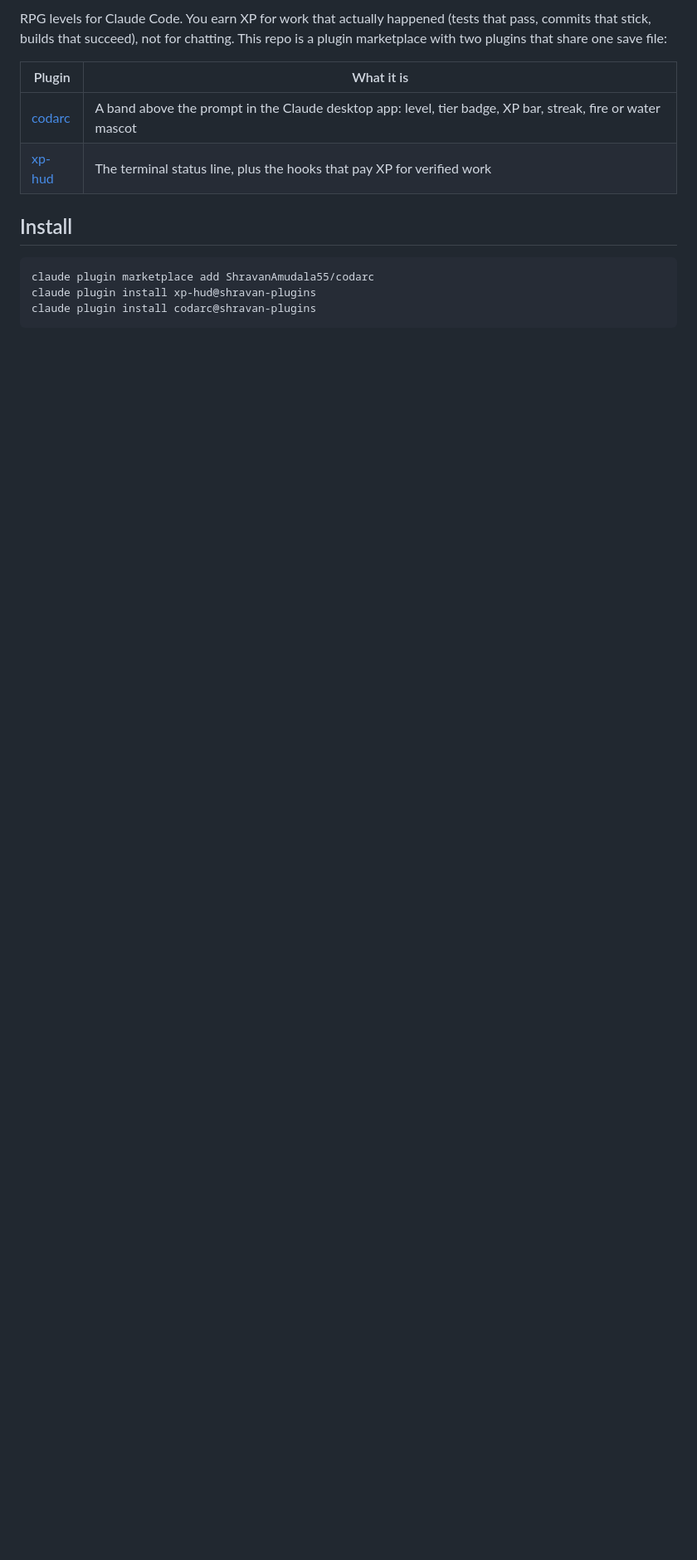
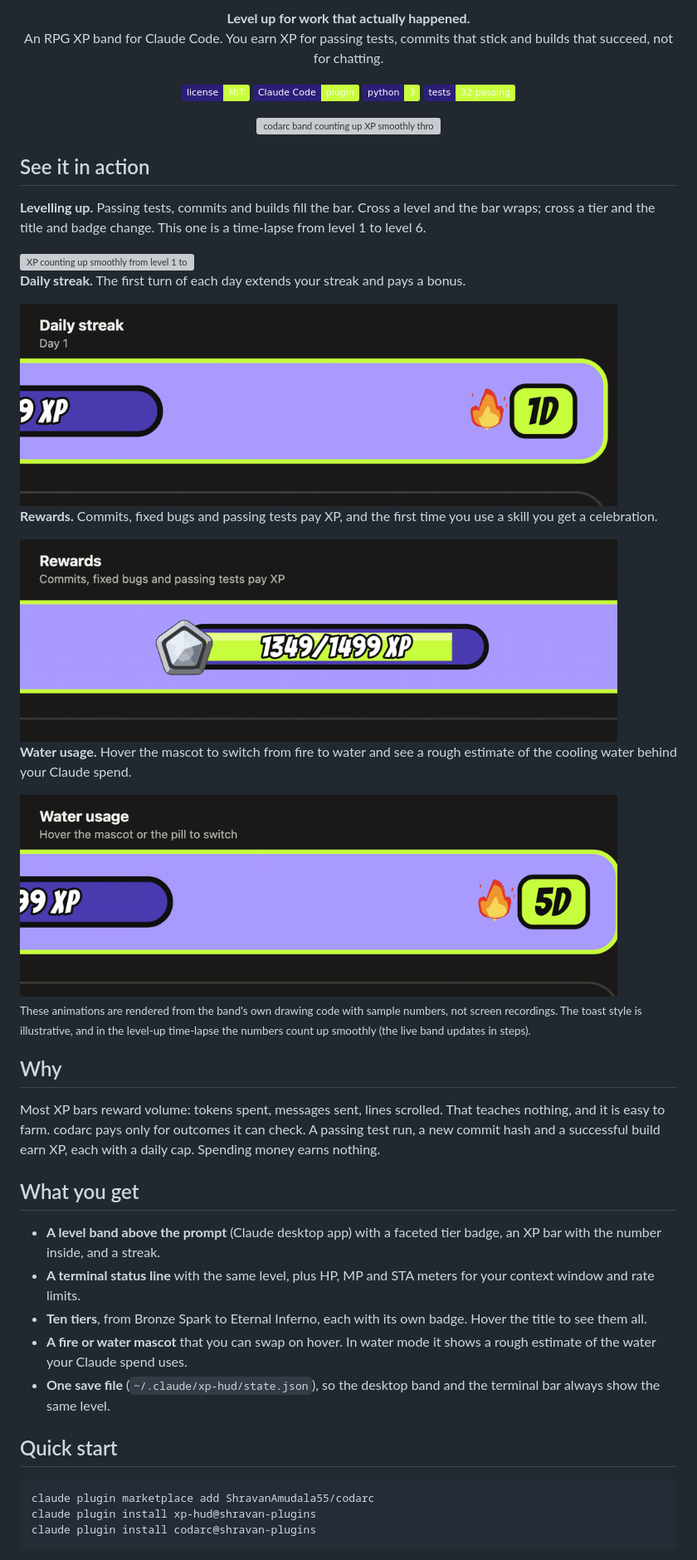
Before and after one commit to ShravanAmudala55/codarc, a Markdown page: README.md, the part around one of its changes. Shown at 83% size. Drawn GitHub-style; pictures changed too: docs/rewards.gif (added), docs/streak.gif (added), docs/water.gif (added); badges without logos; blank space fills up the shorter version; grey boxes are pictures that could not be loaded.

Commit message:
Rewrite README with demo animations
Add a professional README: overview, four demo GIFs (level-up, streak,
rewards, water usage), install steps, XP rules, tiers, privacy and
development notes.

````diff
--- a/README.md
+++ b/README.md
@@ -4,12 +6,54 @@
 
-RPG levels for Claude Code. You earn XP for work that actually happened (tests that pass, commits that stick, builds that succeed), not for chatting. This repo is a plugin marketplace with two plugins that share one save file:
+<p align="center">
+  <b>Level up for work that actually happened.</b><br>
+  An RPG XP band for Claude Code. You earn XP for passing tests, commits that stick and builds that succeed, not for chatting.
+</p>
 
-| Plugin | What it is |
-| --- | --- |
-| [codarc](plugins/codarc) | A band above the prompt in the Claude desktop app: level, tier badge, XP bar, streak, fire or water mascot |
-| [xp-hud](plugins/xp-hud) | The terminal status line, plus the hooks that pay XP for verified work |
+<p align="center">
+  <a href="LICENSE"><img alt="License: MIT" src="https://img.shields.io/badge/license-MIT-c8ff3d?labelColor=2b1f78"></a>
+  <img alt="Claude Code plugin" src="https://img.shields.io/badge/Claude%20Code-plugin-c8ff3d?labelColor=2b1f78">
+  <img alt="Python 3" src="https://img.shields.io/badge/python-3-c8ff3d?labelColor=2b1f78">
+  <img alt="Tests: 32 passing" src="https://img.shields.io/badge/tests-32%20passing-c8ff3d?labelColor=2b1f78">
+</p>
 
-## Install
+<p align="center">
+  <img src="docs/level-up.gif" alt="codarc band counting up XP smoothly through six levels, with the tier badge changing from Bronze Spark to Silver Ember" width="720">
+</p>
+
+## See it in action
+
+**Levelling up.** Passing tests, commits and builds fill the bar. Cross a level and the bar wraps; cross a tier and the title and badge change. This one is a time-lapse from level 1 to level 6.
+
+<img src="docs/level-up.gif" alt="XP counting up smoothly from level 1 to level 6, with the badge changing from Bronze Spark to Silver Ember at level 5" width="720">
+
+**Daily streak.** The first turn of each day extends your streak and pays a bonus.
+
+<img src="docs/streak.gif" alt="Close-up of the streak pill changing from 1d to 2d" width="720">
+
+**Rewards.** Commits, fixed bugs and passing tests pay XP, and the first time you use a skill you get a celebration.
+
+<img src="docs/rewards.gif" alt="Close-up of the XP bar gaining XP from a commit and a fixed bug, then a NEW SKILL celebration banner" width="720">
+
+**Water usage.** Hover the mascot to switch from fire to water and see a rough estimate of the cooling water behind your Claude spend.
+
+<img src="docs/water.gif" alt="Switching the fire mascot to the water mascot and the streak pill showing millilitres of water" width="720">
+
+<sub>These animations are rendered from the band's own drawing code with sample numbers, not screen recordings. The toast style is illustrative, and in the level-up time-lapse the numbers count up smoothly (the live band updates in steps).</sub>
+
+## Why
+
+Most XP bars reward volume: tokens spent, messages sent, lines scrolled. That teaches nothing, and it is easy to farm.
+codarc pays only for outcomes it can check. A passing test run, a new commit hash and a successful build earn XP, each with a daily cap. Spending money earns nothing.
+
+## What you get
+
+- **A level band above the prompt** (Claude desktop app) with a faceted tier badge, an XP bar with the number inside, and a streak.
+- **A terminal status line** with the same level, plus HP, MP and STA meters for your context window and rate limits.
+- **Ten tiers**, from Bronze Spark to Eternal Inferno, each with its own badge. Hover the title to see them all.
+- **A fire or water mascot** that you can swap on hover. In water mode it shows a rough estimate of the water your Claude spend uses.
+- **One save file** (`~/.claude/xp-hud/state.json`), so the desktop band and the terminal bar always show the same level.
+
+## Quick start
 
 ```bash
 claude plugin marketplace add ShravanAmudala55/codarc
````
Also changed, not shown: other parts of README.md (+47 -68 lines), 1 other file.
